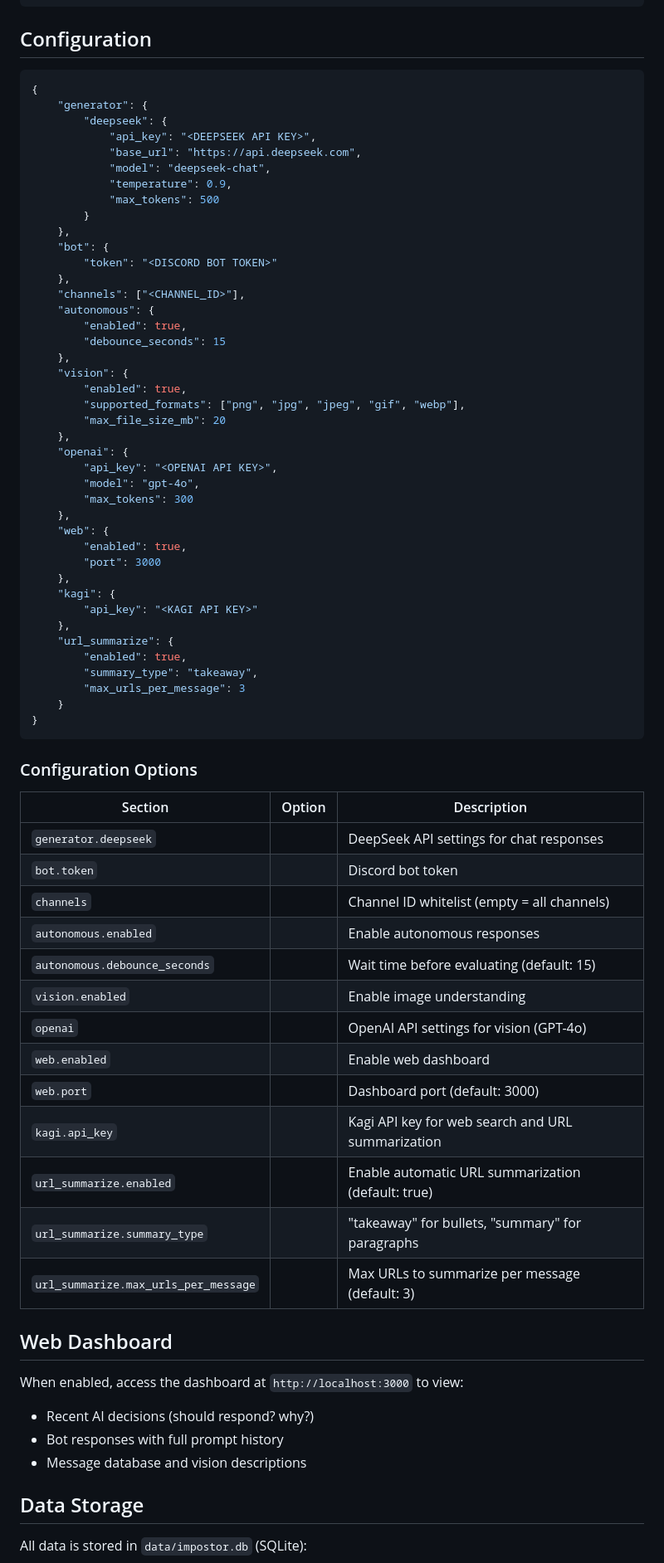
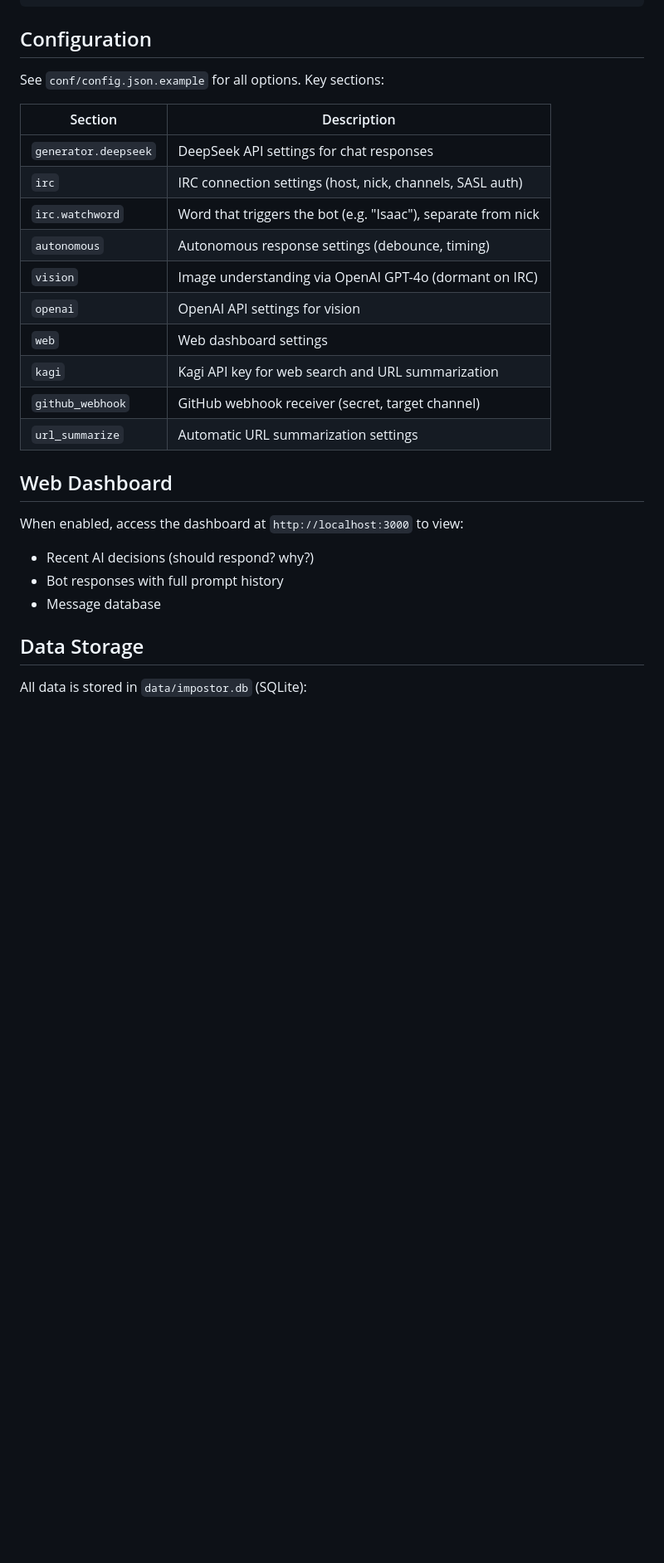
Before and after one commit to amiantos/impostor, a Markdown page: README.md, the part around one of its changes. Shown at 83% size. Rendered like a GitHub page; blank space fills up the shorter version.

Commit message:
Update README for IRC and document new features
Co-Authored-By: Claude Opus 4.6 (1M context) <noreply@anthropic.com>

````diff
--- a/README.md
+++ b/README.md
@@ -90,74 +85,27 @@ npm start
 
 ## Configuration
 
-```json
-{
-    "generator": {
-        "deepseek": {
-            "api_key": "<DEEPSEEK API KEY>",
-            "base_url": "https://api.deepseek.com",
-            "model": "deepseek-chat",
-            "temperature": 0.9,
-            "max_tokens": 500
-        }
-    },
-    "bot": {
-        "token": "<DISCORD BOT TOKEN>"
-    },
-    "channels": ["<CHANNEL_ID>"],
-    "autonomous": {
-        "enabled": true,
-        "debounce_seconds": 15
-    },
-    "vision": {
-        "enabled": true,
-        "supported_formats": ["png", "jpg", "jpeg", "gif", "webp"],
-        "max_file_size_mb": 20
-    },
-    "openai": {
-        "api_key": "<OPENAI API KEY>",
-        "model": "gpt-4o",
-        "max_tokens": 300
-    },
-    "web": {
-        "enabled": true,
-        "port": 3000
-    },
-    "kagi": {
-        "api_key": "<KAGI API KEY>"
-    },
-    "url_summarize": {
-        "enabled": true,
-        "summary_type": "takeaway",
-        "max_urls_per_message": 3
-    }
-}
-```
+See `conf/config.json.example` for all options. Key sections:
 
-### Configuration Options
-
-| Section | Option | Description |
-|---------|--------|-------------|
-| `generator.deepseek` | | DeepSeek API settings for chat responses |
-| `bot.token` | | Discord bot token |
-| `channels` | | Channel ID whitelist (empty = all channels) |
-| `autonomous.enabled` | | Enable autonomous responses |
-| `autonomous.debounce_seconds` | | Wait time before evaluating (default: 15) |
-| `vision.enabled` | | Enable image understanding |
-| `openai` | | OpenAI API settings for vision (GPT-4o) |
-| `web.enabled` | | Enable web dashboard |
-| `web.port` | | Dashboard port (default: 3000) |
-| `kagi.api_key` | | Kagi API key for web search and URL summarization |
-| `url_summarize.enabled` | | Enable automatic URL summarization (default: true) |
-| `url_summarize.summary_type` | | "takeaway" for bullets, "summary" for paragraphs |
-| `url_summarize.max_urls_per_message` | | Max URLs to summarize per message (default: 3) |
+| Section | Description |
+|---------|-------------|
+| `generator.deepseek` | DeepSeek API settings for chat responses |
+| `irc` | IRC connection settings (host, nick, channels, SASL auth) |
+| `irc.watchword` | Word that triggers the bot (e.g. "Isaac"), separate from nick |
+| `autonomous` | Autonomous response settings (debounce, timing) |
+| `vision` | Image understanding via OpenAI GPT-4o (dormant on IRC) |
+| `openai` | OpenAI API settings for vision |
+| `web` | Web dashboard settings |
+| `kagi` | Kagi API key for web search and URL summarization |
+| `github_webhook` | GitHub webhook receiver (secret, target channel) |
+| `url_summarize` | Automatic URL summarization settings |
 
 ## Web Dashboard
 
 When enabled, access the dashboard at `http://localhost:3000` to view:
 - Recent AI decisions (should respond? why?)
 - Bot responses with full prompt history
-- Message database and vision descriptions
+- Message database
 
 ## Data Storage
 
````
Also changed, not shown: other parts of README.md (+18 -27 lines).
